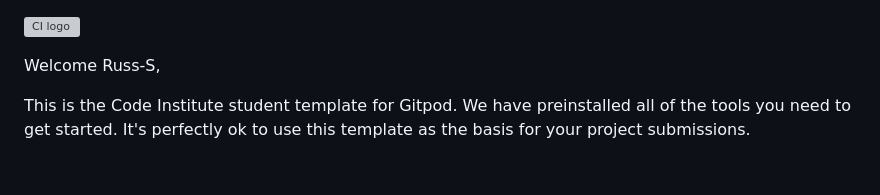
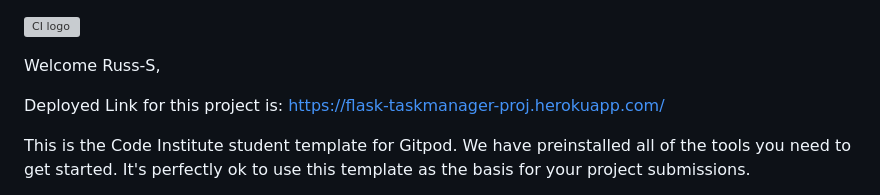
Before and after one commit to rstan-dev/Flask-sql-project, a Markdown page: README.md, the part around the change. Rendered like a GitHub page; blank space fills up the shorter version; grey boxes are pictures that could not be loaded.

Commit message:
update deployed link to readme

```diff
--- a/README.md
+++ b/README.md
@@ -1,6 +1,8 @@
 ![CI logo](https://codeinstitute.s3.amazonaws.com/fullstack/ci_logo_small.png)
 
 Welcome Russ-S,
+
+Deployed Link for this project is: https://flask-taskmanager-proj.herokuapp.com/
 
 This is the Code Institute student template for Gitpod. We have preinstalled all of the tools you need to get started. It's perfectly ok to use this template as the basis for your project submissions.
 
```
